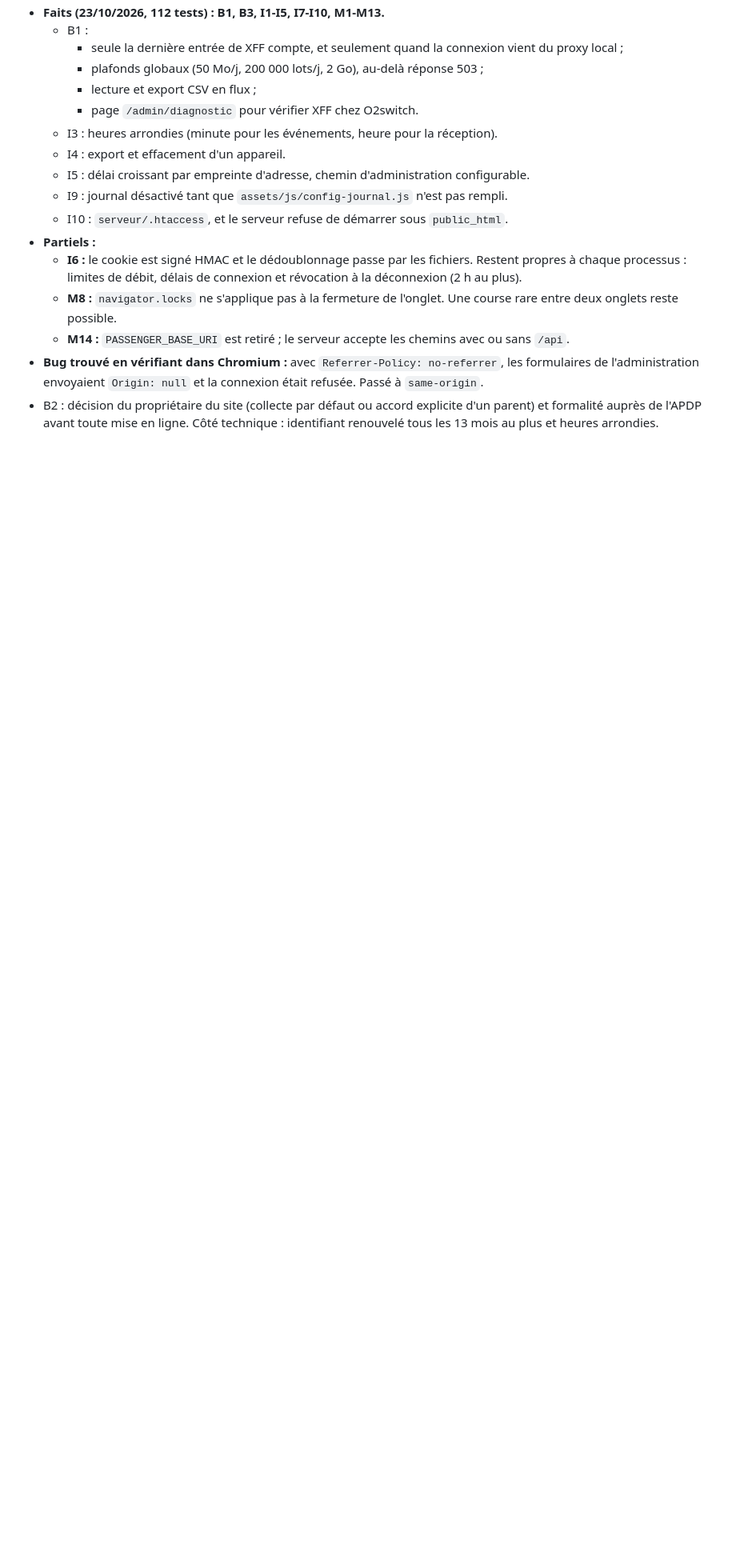
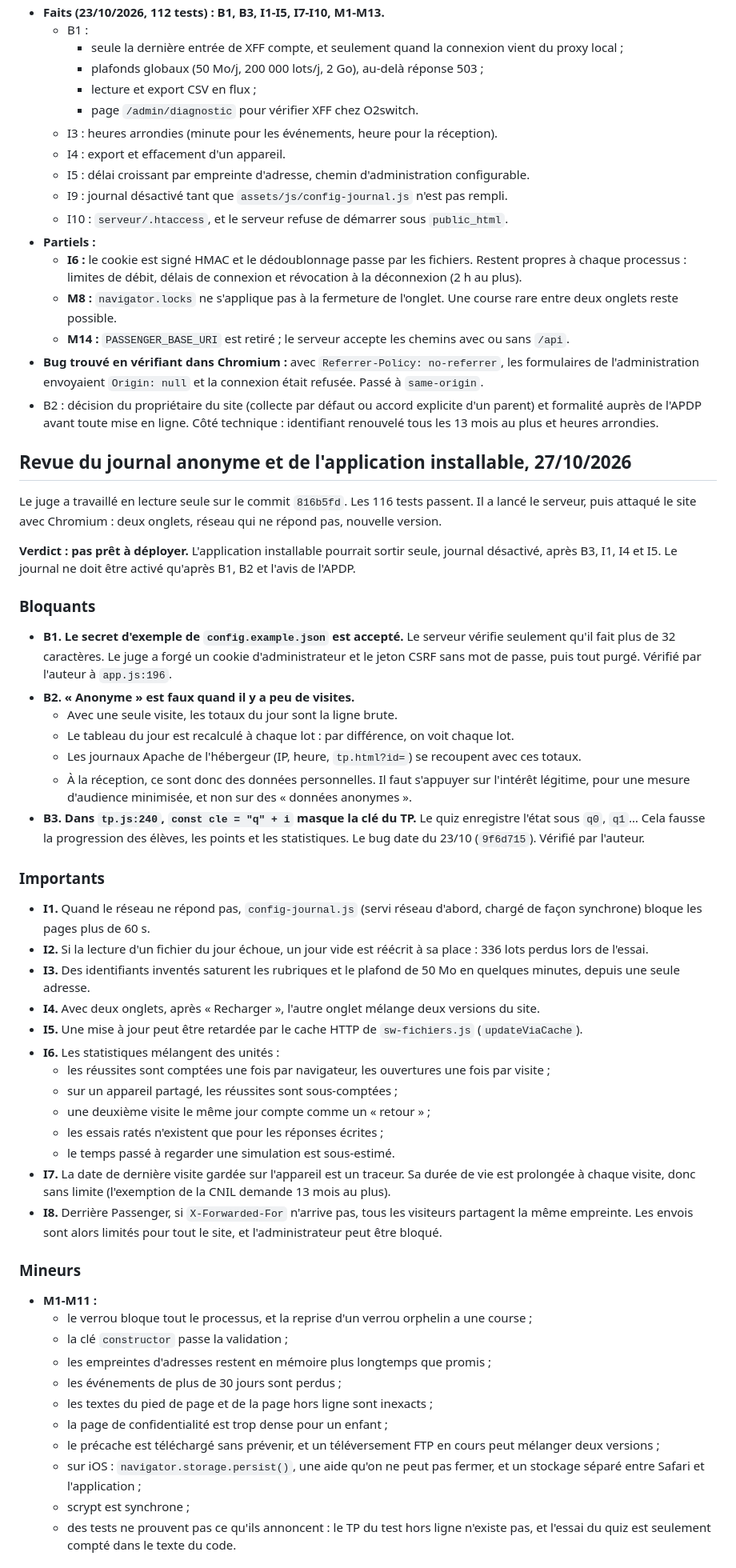
Before and after one commit to MTall97/learn_space, a Markdown page: docs/AVIS_DU_JUGE.md, the part around one of its changes. Shown at 80% size. Rendered like a GitHub page; blank space fills up the shorter version.

Commit message:
Avis du juge du 27/10 : journal anonyme et application installable
Co-Authored-By: Claude Opus 5.5 <noreply@anthropic.com>
Claude-Session: https://claude.ai/code/session_012fhL17rXAoh36cunr5cz2c

```diff
--- a/docs/AVIS_DU_JUGE.md
+++ b/docs/AVIS_DU_JUGE.md
@@ -209,3 +209,61 @@ Juge indépendant, lecture seule, sur le commit `11d7509`. Tests : 104 réussis.
 - **Bug trouvé en vérifiant dans Chromium :** avec `Referrer-Policy: no-referrer`, les formulaires de l'administration envoyaient `Origin: null` et la connexion était refusée. Passé à `same-origin`.
 - B2 : décision du propriétaire du site (collecte par défaut ou accord explicite d'un parent) et formalité auprès de l'APDP avant toute mise en ligne. Côté technique : identifiant renouvelé tous les 13 mois au plus et heures arrondies.
 
+## Revue du journal anonyme et de l'application installable, 27/10/2026
+
+Le juge a travaillé en lecture seule sur le commit `816b5fd`. Les 116 tests passent. Il a lancé le
+serveur, puis attaqué le site avec Chromium : deux onglets, réseau qui ne répond pas, nouvelle version.
+
+**Verdict : pas prêt à déployer.** L'application installable pourrait sortir seule, journal désactivé,
+après B3, I1, I4 et I5. Le journal ne doit être activé qu'après B1, B2 et l'avis de l'APDP.
+
+### Bloquants
+- **B1. Le secret d'exemple de `config.example.json` est accepté.** Le serveur vérifie seulement qu'il
+  fait plus de 32 caractères. Le juge a forgé un cookie d'administrateur et le jeton CSRF sans mot de
+  passe, puis tout purgé. Vérifié par l'auteur à `app.js:196`.
+- **B2. « Anonyme » est faux quand il y a peu de visites.**
+  - Avec une seule visite, les totaux du jour sont la ligne brute.
+  - Le tableau du jour est recalculé à chaque lot : par différence, on voit chaque lot.
+  - Les journaux Apache de l'hébergeur (IP, heure, `tp.html?id=`) se recoupent avec ces totaux.
+  - À la réception, ce sont donc des données personnelles. Il faut s'appuyer sur l'intérêt légitime,
+    pour une mesure d'audience minimisée, et non sur des « données anonymes ».
+- **B3. Dans `tp.js:240`, `const cle = "q" + i` masque la clé du TP.** Le quiz enregistre l'état sous
+  `q0`, `q1`… Cela fausse la progression des élèves, les points et les statistiques. Le bug date du
+  23/10 (`9f6d715`). Vérifié par l'auteur.
+
+### Importants
+- **I1.** Quand le réseau ne répond pas, `config-journal.js` (servi réseau d'abord, chargé de façon
+  synchrone) bloque les pages plus de 60 s.
+- **I2.** Si la lecture d'un fichier du jour échoue, un jour vide est réécrit à sa place : 336 lots
+  perdus lors de l'essai.
+- **I3.** Des identifiants inventés saturent les rubriques et le plafond de 50 Mo en quelques minutes,
+  depuis une seule adresse.
+- **I4.** Avec deux onglets, après « Recharger », l'autre onglet mélange deux versions du site.
+- **I5.** Une mise à jour peut être retardée par le cache HTTP de `sw-fichiers.js` (`updateViaCache`).
+- **I6.** Les statistiques mélangent des unités :
+  - les réussites sont comptées une fois par navigateur, les ouvertures une fois par visite ;
+  - sur un appareil partagé, les réussites sont sous-comptées ;
+  - une deuxième visite le même jour compte comme un « retour » ;
+  - les essais ratés n'existent que pour les réponses écrites ;
+  - le temps passé à regarder une simulation est sous-estimé.
+- **I7.** La date de dernière visite gardée sur l'appareil est un traceur. Sa durée de vie est prolongée
+  à chaque visite, donc sans limite (l'exemption de la CNIL demande 13 mois au plus).
+- **I8.** Derrière Passenger, si `X-Forwarded-For` n'arrive pas, tous les visiteurs partagent la même
+  empreinte. Les envois sont alors limités pour tout le site, et l'administrateur peut être bloqué.
+
+### Mineurs
+- **M1-M11 :**
+  - le verrou bloque tout le processus, et la reprise d'un verrou orphelin a une course ;
+  - la clé `constructor` passe la validation ;
+  - les empreintes d'adresses restent en mémoire plus longtemps que promis ;
+  - les événements de plus de 30 jours sont perdus ;
+  - les textes du pied de page et de la page hors ligne sont inexacts ;
+  - la page de confidentialité est trop dense pour un enfant ;
+  - le précache est téléchargé sans prévenir, et un téléversement FTP en cours peut mélanger deux
+    versions ;
+  - sur iOS : `navigator.storage.persist()`, une aide qu'on ne peut pas fermer, et un stockage séparé
+    entre Safari et l'application ;
+  - scrypt est synchrone ;
+  - des tests ne prouvent pas ce qu'ils annoncent : le TP du test hors ligne n'existe pas, et l'essai du
+    quiz est seulement compté dans le texte du code.
+
```
Also changed, not shown: other parts of docs/AVIS_DU_JUGE.md (+14 -0 lines).
